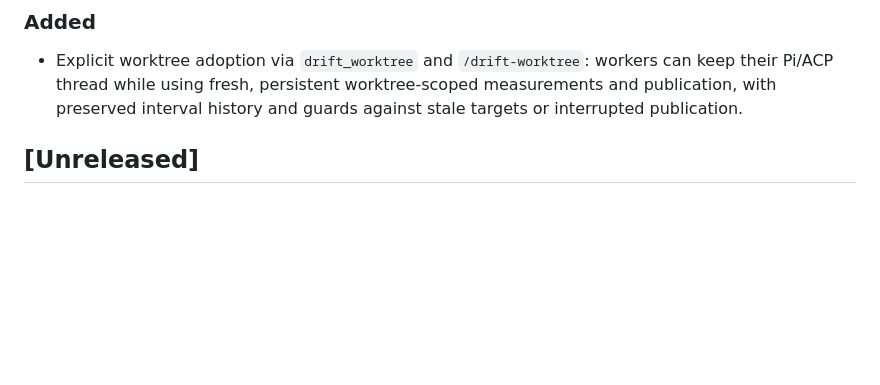
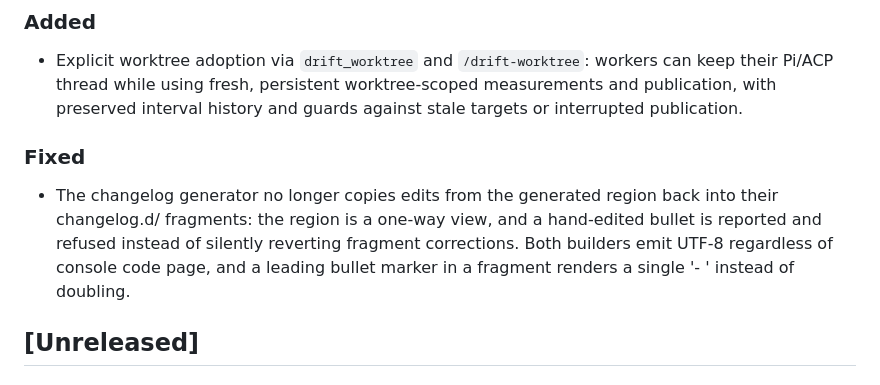
Before and after one commit to coylemichael/drift, a Markdown page: CHANGELOG.md, the part around the change. Drawn GitHub-style; blank space fills up the shorter version.

Commit message:
docs: record one-way changelog generation in generated changelog

```diff
--- a/CHANGELOG.md
+++ b/CHANGELOG.md
@@ -9,6 +9,10 @@ All notable changes to this project will be documented in this file.
 ### Added
 
 - Explicit worktree adoption via `drift_worktree` and `/drift-worktree`: workers can keep their Pi/ACP thread while using fresh, persistent worktree-scoped measurements and publication, with preserved interval history and guards against stale targets or interrupted publication. <!-- changelog.d/worktree-scope-001-explicit-worktree-adoption.md 2026-10-10T13:52:24+01:00 -->
+
+### Fixed
+
+- The changelog generator no longer copies edits from the generated region back into their changelog.d/ fragments: the region is a one-way view, and a hand-edited bullet is reported and refused instead of silently reverting fragment corrections. Both builders emit UTF-8 regardless of console code page, and a leading bullet marker in a fragment renders a single '- ' instead of doubling. <!-- changelog.d/changelog-pipeline-001-one-way-changelog-and-utf8-builders.md 2026-10-10T17:53:59+01:00 -->
 
 <!-- /drift:changelog -->
 
```
Also changed, not shown: changelog.d/changelog-pipeline-001-one-way-changelog-and-utf8-builders.md (added, +6 -0 lines).
